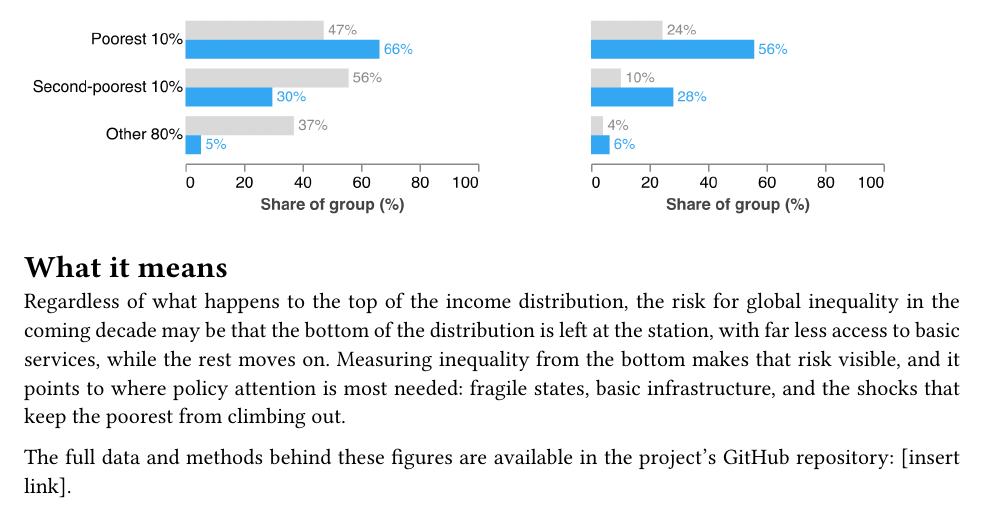
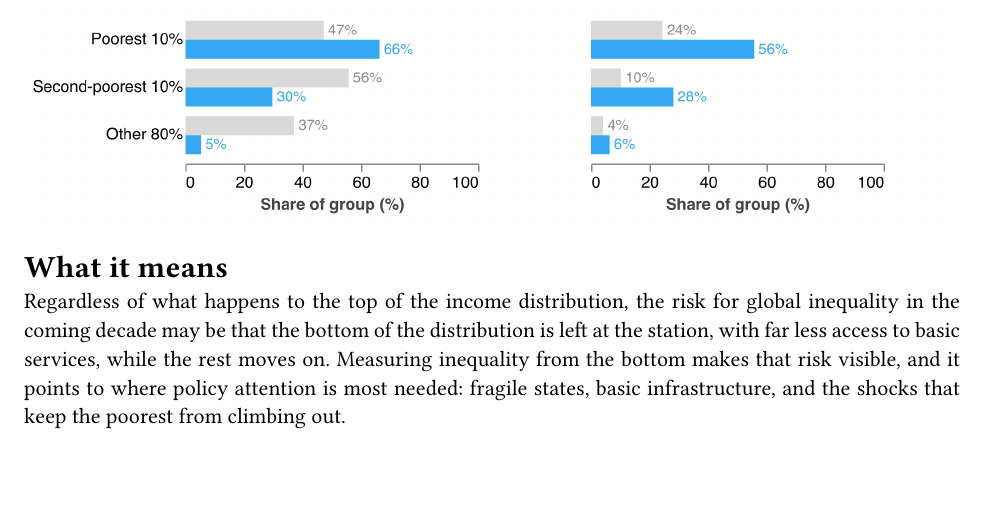
Before and after one commit to daniavayu/CAPP-static-viz, a Quarto document (report/left_behind_wb_version.qmd): part of page 4 of 4, cut so that both start at the same text, the shorter picture padded with empty space. The pictures show the output file report/left_behind_wb_version.pdf that the author committed with the source.

Commit message:
Erased last sentence

```diff
--- a/report/left_behind_wb_version.qmd
+++ b/report/left_behind_wb_version.qmd
@@ -59,5 +59,3 @@ To illustrate how some of these factors increasingly dominate the bottom 10%, we
 ## What it means
 
 Regardless of what happens to the top of the income distribution, the risk for global inequality in the coming decade may be that the bottom of the distribution is left at the station, with far less access to basic services, while the rest moves on. Measuring inequality from the bottom makes that risk visible, and it points to where policy attention is most needed: fragile states, basic infrastructure, and the shocks that keep the poorest from climbing out.
-
-The full data and methods behind these figures are available in the project's GitHub repository: [insert link].
```
Also changed, not shown: report/left_behind_wb_version.pdf.
